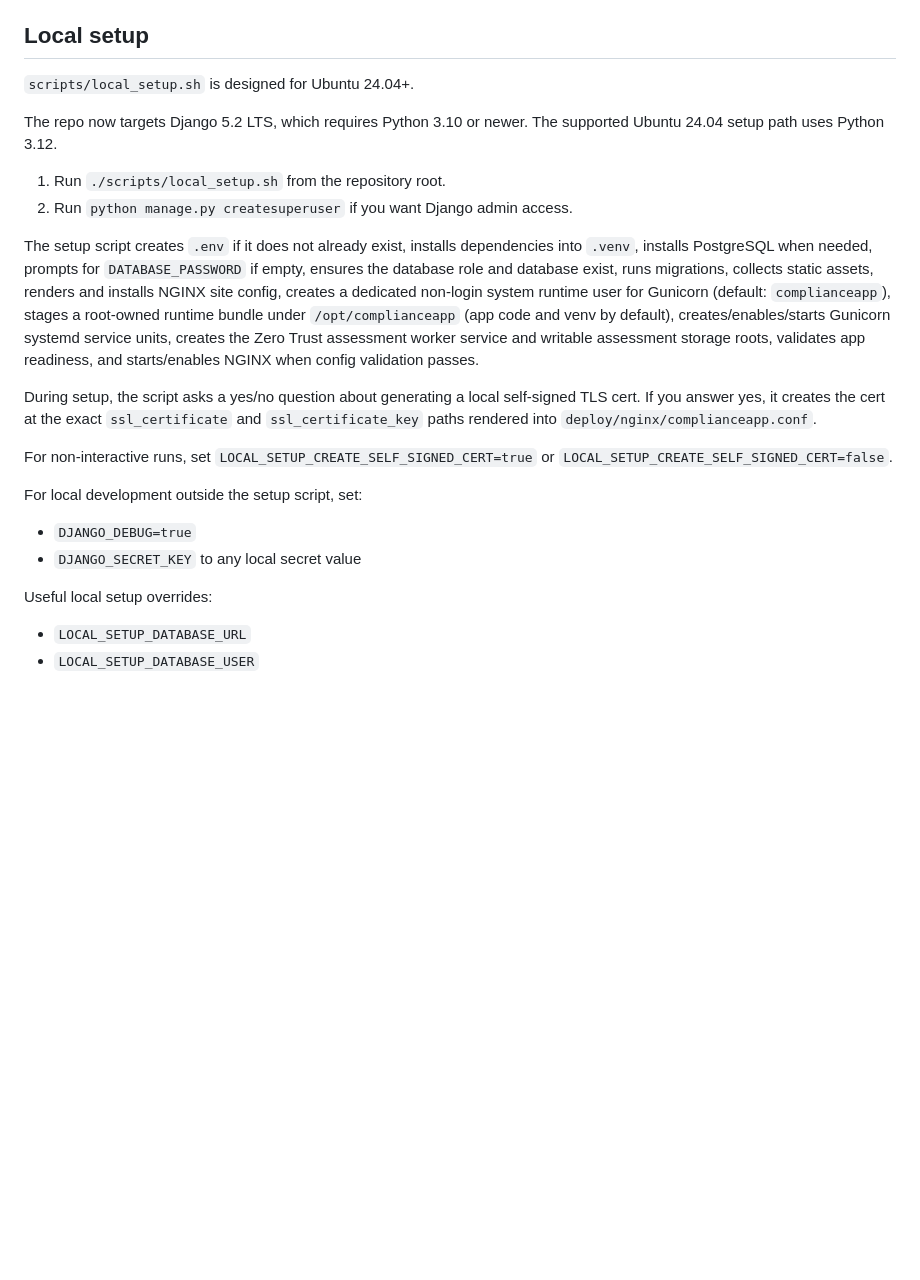
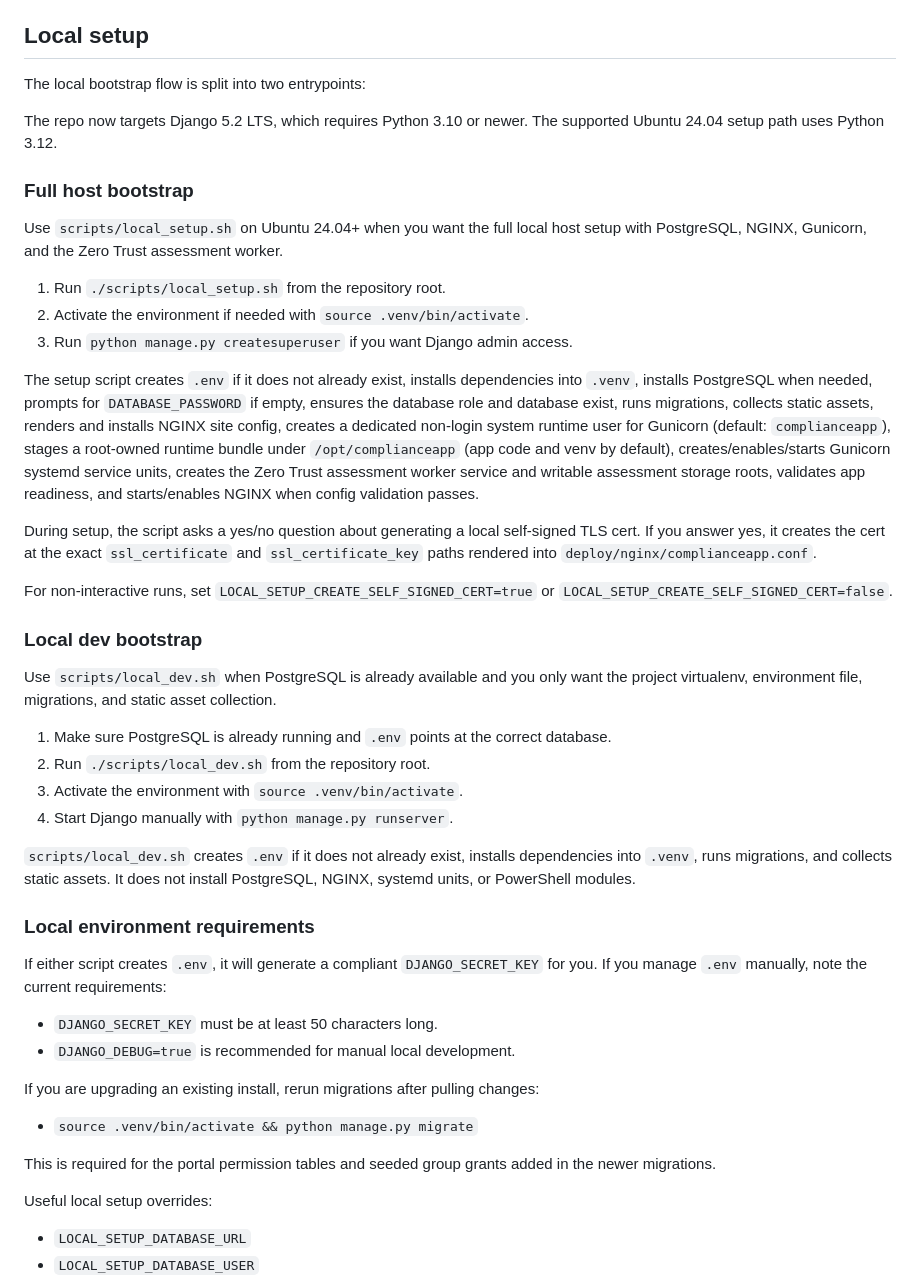
Before and after one commit to cgnetworking/ComplianceApp, a Markdown page: DEPLOYMENT.md, the part around the change. GitHub-like rendering; blank space fills up the shorter version.

Commit message:
Document split local bootstrap install steps

```diff
--- a/DEPLOYMENT.md
+++ b/DEPLOYMENT.md
@@ -67,12 +67,17 @@ Recommended:
 
 ## Local setup
 
-`scripts/local_setup.sh` is designed for Ubuntu 24.04+.
+The local bootstrap flow is split into two entrypoints:
 
 The repo now targets Django 5.2 LTS, which requires Python 3.10 or newer. The supported Ubuntu 24.04 setup path uses Python 3.12.
 
+### Full host bootstrap
+
+Use `scripts/local_setup.sh` on Ubuntu 24.04+ when you want the full local host setup with PostgreSQL, NGINX, Gunicorn, and the Zero Trust assessment worker.
+
 1. Run `./scripts/local_setup.sh` from the repository root.
-2. Run `python manage.py createsuperuser` if you want Django admin access.
+2. Activate the environment if needed with `source .venv/bin/activate`.
+3. Run `python manage.py createsuperuser` if you want Django admin access.
 
 The setup script creates `.env` if it does not already exist, installs dependencies into `.venv`, installs PostgreSQL when needed, prompts for `DATABASE_PASSWORD` if empty, ensures the database role and database exist, runs migrations, collects static assets, renders and installs NGINX site config, creates a dedicated non-login system runtime user for Gunicorn (default: `complianceapp`), stages a root-owned runtime bundle under `/opt/complianceapp` (app code and venv by default), creates/enables/starts Gunicorn systemd service units, creates the Zero Trust assessment worker service and writable assessment storage roots, validates app readiness, and starts/enables NGINX when config validation passes.
 
@@ -80,10 +85,29 @@ During setup, the script asks a yes/no question about generating a local self-si
 
 For non-interactive runs, set `LOCAL_SETUP_CREATE_SELF_SIGNED_CERT=true` or `LOCAL_SETUP_CREATE_SELF_SIGNED_CERT=false`.
 
-For local development outside the setup script, set:
+### Local dev bootstrap
 
-- `DJANGO_DEBUG=true`
-- `DJANGO_SECRET_KEY` to any local secret value
+Use `scripts/local_dev.sh` when PostgreSQL is already available and you only want the project virtualenv, environment file, migrations, and static asset collection.
+
+1. Make sure PostgreSQL is already running and `.env` points at the correct database.
+2. Run `./scripts/local_dev.sh` from the repository root.
+3. Activate the environment with `source .venv/bin/activate`.
+4. Start Django manually with `python manage.py runserver`.
+
+`scripts/local_dev.sh` creates `.env` if it does not already exist, installs dependencies into `.venv`, runs migrations, and collects static assets. It does not install PostgreSQL, NGINX, systemd units, or PowerShell modules.
+
+### Local environment requirements
+
+If either script creates `.env`, it will generate a compliant `DJANGO_SECRET_KEY` for you. If you manage `.env` manually, note the current requirements:
+
+- `DJANGO_SECRET_KEY` must be at least 50 characters long.
+- `DJANGO_DEBUG=true` is recommended for manual local development.
+
+If you are upgrading an existing install, rerun migrations after pulling changes:
+
+- `source .venv/bin/activate && python manage.py migrate`
+
+This is required for the portal permission tables and seeded group grants added in the newer migrations.
 
 Useful local setup overrides:
 
```
